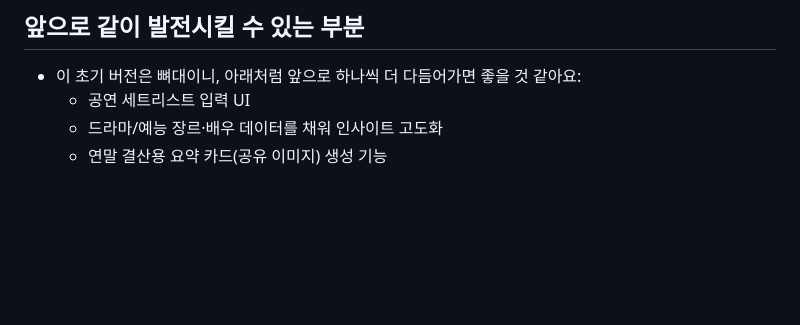
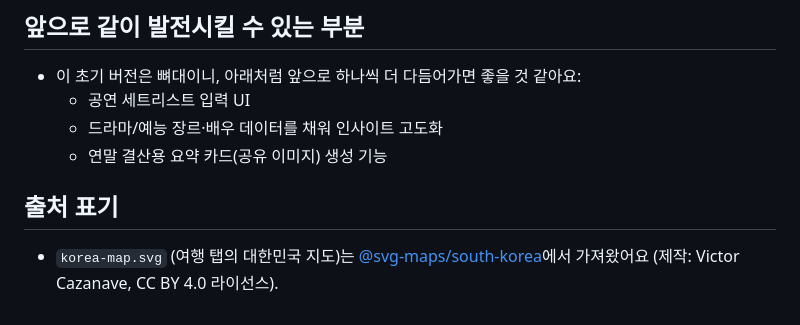
Before and after one commit to public-juju/2026-recap, a Markdown page: README.md, the part around the change. Rendered like a GitHub page; blank space fills up the shorter version.

Commit message:
Use real Korea province map SVG instead of tile grid (README.md)

```diff
--- a/README.md
+++ b/README.md
@@ -124,3 +124,6 @@ const SUPABASE_ANON_KEY = "eyJhbGciOi...";
   - 공연 세트리스트 입력 UI
   - 드라마/예능 장르·배우 데이터를 채워 인사이트 고도화
   - 연말 결산용 요약 카드(공유 이미지) 생성 기능
+
+## 출처 표기
+- `korea-map.svg` (여행 탭의 대한민국 지도)는 [@svg-maps/south-korea](https://github.com/VictorCazanave/svg-maps)에서 가져왔어요 (제작: Victor Cazanave, CC BY 4.0 라이선스).
```
